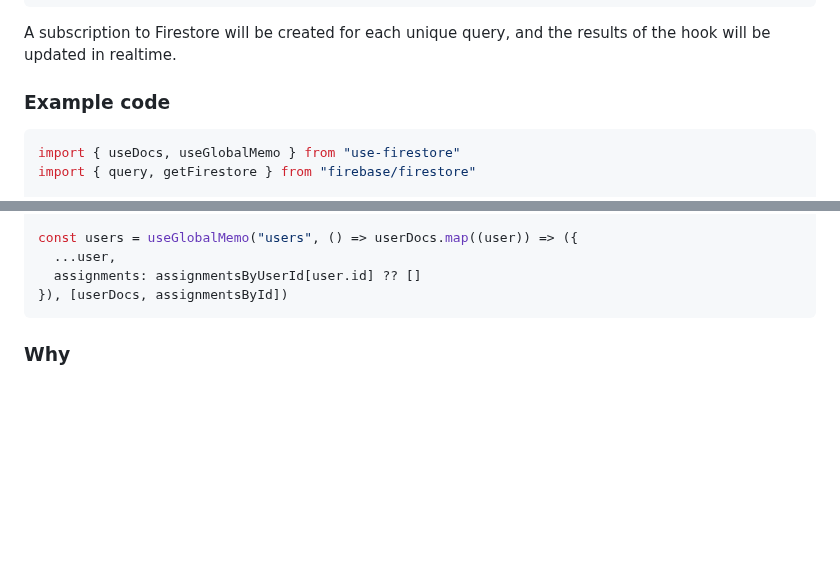
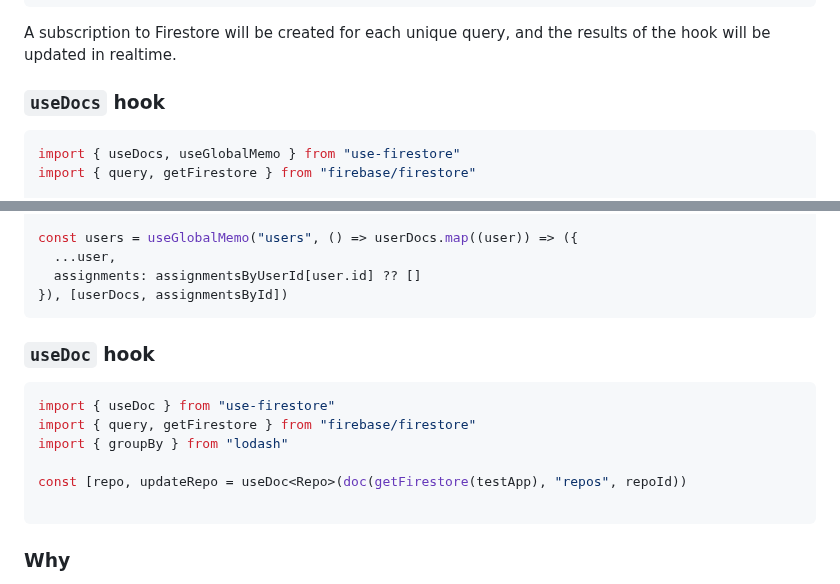
Before and after one commit to erikpukinskis/use-firestore, a Markdown page: README.md, 2 parts joined by grey strips. GitHub-like rendering; blank space fills up the shorter version.

Commit message:
Add useDoc example to README

````diff
--- a/README.md
+++ b/README.md
@@ -38,7 +38,7 @@ const users = useDocs<Users>(query)
 A subscription to Firestore will be created for each unique query, and the
 results of the hook will be updated in realtime.
 
-### Example code
+### `useDocs` hook
 
 ```tsx
 import { useDocs, useGlobalMemo } from "use-firestore"
@@ -89,6 +89,17 @@ const users = useGlobalMemo("users", () => userDocs.map((user)) => ({
   ...user,
   assignments: assignmentsByUserId[user.id] ?? []
 }), [userDocs, assignmentsById])
+```
+
+### `useDoc` hook
+
+```tsx
+import { useDoc } from "use-firestore"
+import { query, getFirestore } from "firebase/firestore"
+import { groupBy } from "lodash"
+
+const [repo, updateRepo = useDoc<Repo>(doc(getFirestore(testApp), "repos", repoId))
+
 ```
 
 ### Why
````
